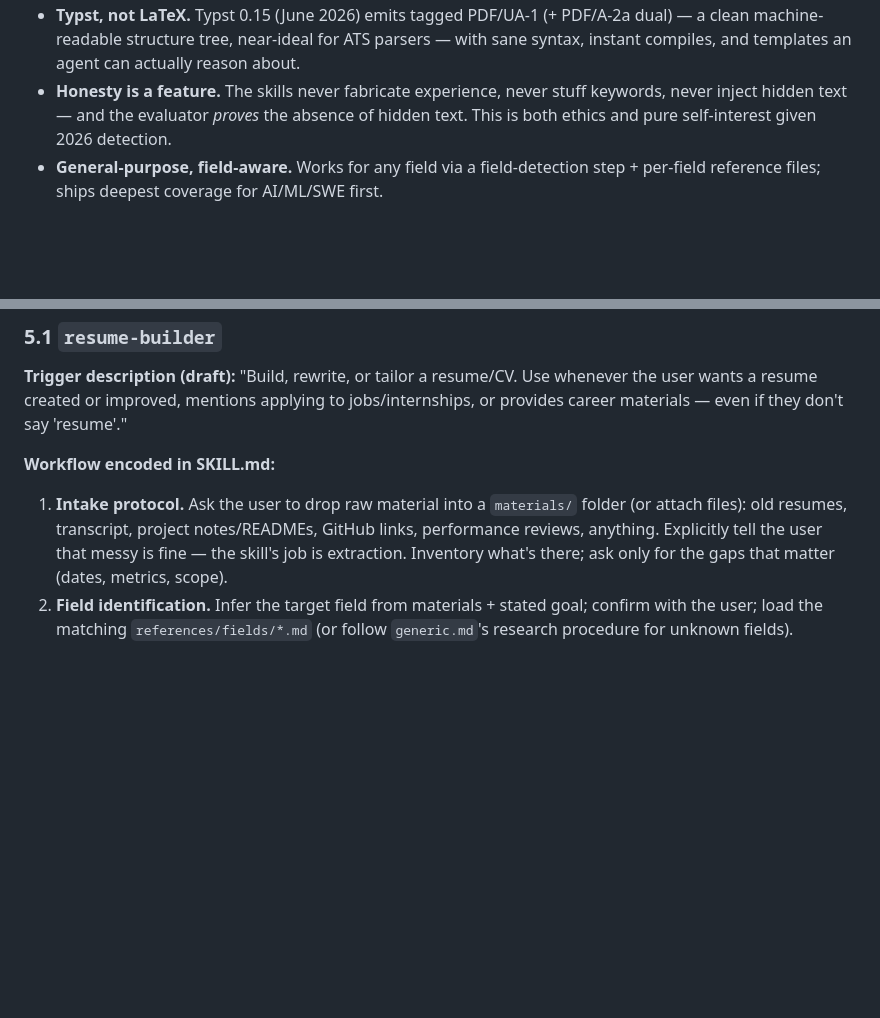
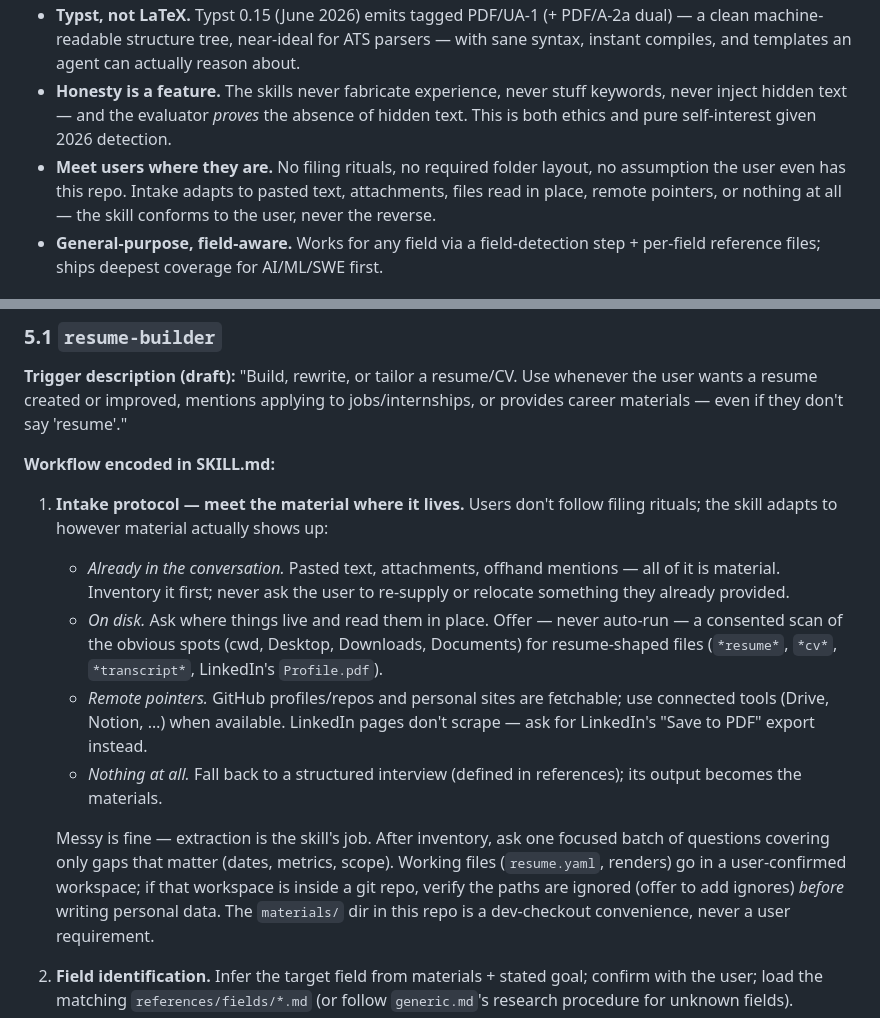
Before and after one commit to HaoWen46/cvsmith, a Markdown page: PROJECT_PLAN.md, 2 parts joined by grey strips. GitHub-like rendering; blank space fills up the shorter version.

Commit message:
Spec: pull-based intake — meet materials where they live
The old intake step assumed users clone this repo and file materials
into a prescribed folder. Real users paste into chat, attach files,
point at Downloads/Drive/GitHub/LinkedIn, or arrive with nothing, and
installed skills run from arbitrary cwds. Rewrites §5.1 intake as a
decision tree over those behaviors (conversation-first inventory,
read-in-place, consented discovery scans, remote pointers, interview
fallback), adds a "Meet users where they are" product principle, and
adds a workspace gitignore check before personal data touches any repo.

Co-Authored-By: Claude Fable 5 <noreply@anthropic.com>

```diff
--- a/PROJECT_PLAN.md
+++ b/PROJECT_PLAN.md
@@ -25,6 +25,7 @@ Existing tools are static SaaS checkers or Python scripts wrapping an LLM API. *
 - **Skills, not services.** No server, no API keys required for the core path. Deterministic checks live in bundled scripts; judgment lives in instructions the agent executes with its own intelligence.
 - **Typst, not LaTeX.** Typst 0.15 (June 2026) emits tagged PDF/UA-1 (+ PDF/A-2a dual) — a clean machine-readable structure tree, near-ideal for ATS parsers — with sane syntax, instant compiles, and templates an agent can actually reason about.
 - **Honesty is a feature.** The skills never fabricate experience, never stuff keywords, never inject hidden text — and the evaluator *proves* the absence of hidden text. This is both ethics and pure self-interest given 2026 detection.
+- **Meet users where they are.** No filing rituals, no required folder layout, no assumption the user even has this repo. Intake adapts to pasted text, attachments, files read in place, remote pointers, or nothing at all — the skill conforms to the user, never the reverse.
 - **General-purpose, field-aware.** Works for any field via a field-detection step + per-field reference files; ships deepest coverage for AI/ML/SWE first.
 
 ## 3. Deliverables
@@ -98,7 +99,13 @@ Skill anatomy follows the canonical conventions: SKILL.md ≤ ~500 lines with YA
 
 **Workflow encoded in SKILL.md:**
 
-1. **Intake protocol.** Ask the user to drop raw material into a `materials/` folder (or attach files): old resumes, transcript, project notes/READMEs, GitHub links, performance reviews, anything. Explicitly tell the user that messy is fine — the skill's job is extraction. Inventory what's there; ask only for the gaps that matter (dates, metrics, scope).
+1. **Intake protocol — meet the material where it lives.** Users don't follow filing rituals; the skill adapts to however material actually shows up:
+   - *Already in the conversation.* Pasted text, attachments, offhand mentions — all of it is material. Inventory it first; never ask the user to re-supply or relocate something they already provided.
+   - *On disk.* Ask where things live and read them in place. Offer — never auto-run — a consented scan of the obvious spots (cwd, Desktop, Downloads, Documents) for resume-shaped files (`*resume*`, `*cv*`, `*transcript*`, LinkedIn's `Profile.pdf`).
+   - *Remote pointers.* GitHub profiles/repos and personal sites are fetchable; use connected tools (Drive, Notion, …) when available. LinkedIn pages don't scrape — ask for LinkedIn's "Save to PDF" export instead.
+   - *Nothing at all.* Fall back to a structured interview (defined in references); its output becomes the materials.
+
+   Messy is fine — extraction is the skill's job. After inventory, ask one focused batch of questions covering only gaps that matter (dates, metrics, scope). Working files (`resume.yaml`, renders) go in a user-confirmed workspace; if that workspace is inside a git repo, verify the paths are ignored (offer to add ignores) *before* writing personal data. The `materials/` dir in this repo is a dev-checkout convenience, never a user requirement.
 2. **Field identification.** Infer the target field from materials + stated goal; confirm with the user; load the matching `references/fields/*.md` (or follow `generic.md`'s research procedure for unknown fields).
 3. **JD ingestion (optional but recommended).** If a target posting exists, invoke `jd-analyzer` and tailor against its output. No JD → build a strong general version for the field.
 4. **Evidence drafting.** For each experience: extract claims → demand quantification → apply writing-rules (impact-first bullets, no AI-slop vocabulary, one concrete artifact per claim where possible). Never invent; flag weak sections to the user instead of padding them.
```
Also changed, not shown: README.md (+1 -1 lines).
